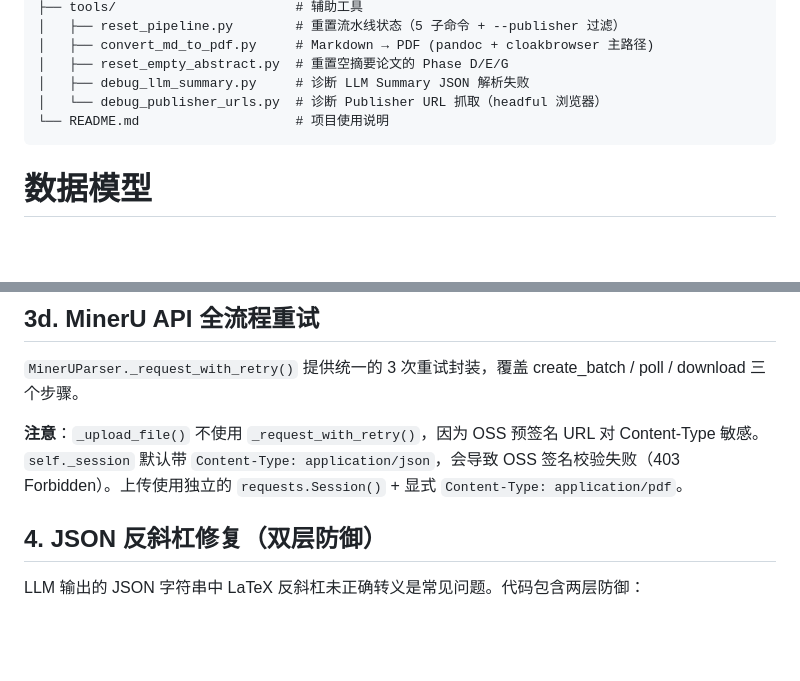
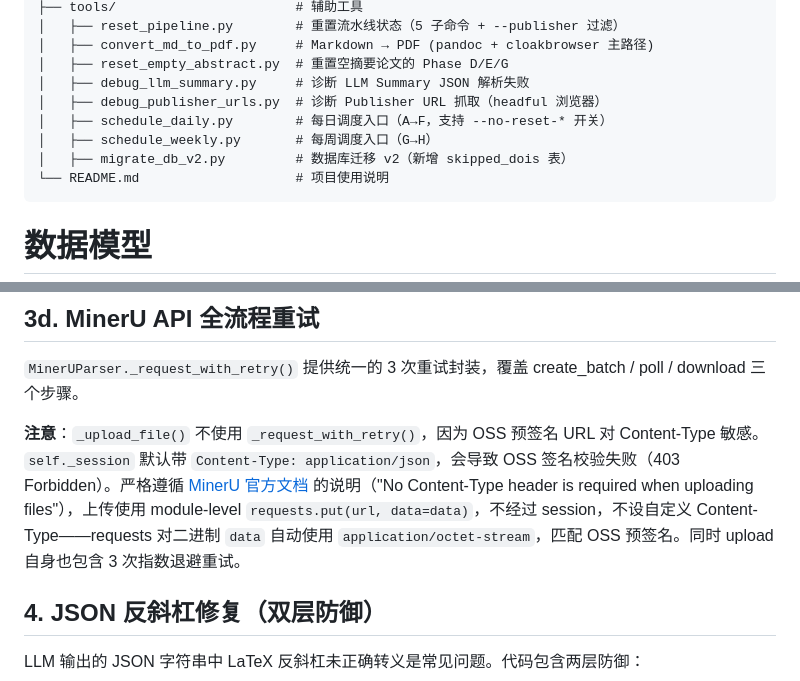
Before and after one commit to zmzm01/PapersCrawler, a Markdown page: docs/design.md, 2 parts joined by grey strips. Rendered like a GitHub page; blank space fills up the shorter version.

````diff
--- a/docs/design.md
+++ b/docs/design.md
@@ -95,7 +95,10 @@ PapersCrawler/
 │   ├── convert_md_to_pdf.py     # Markdown → PDF (pandoc + cloakbrowser 主路径)
 │   ├── reset_empty_abstract.py  # 重置空摘要论文的 Phase D/E/G
 │   ├── debug_llm_summary.py     # 诊断 LLM Summary JSON 解析失败
-│   └── debug_publisher_urls.py  # 诊断 Publisher URL 抓取（headful 浏览器）
+│   ├── debug_publisher_urls.py  # 诊断 Publisher URL 抓取（headful 浏览器）
+│   ├── schedule_daily.py        # 每日调度入口（A→F，支持 --no-reset-* 开关）
+│   ├── schedule_weekly.py       # 每周调度入口（G→H）
+│   ├── migrate_db_v2.py         # 数据库迁移 v2（新增 skipped_dois 表）
 └── README.md                    # 项目使用说明
 ```
 
@@ -637,7 +654,7 @@ SKIP_PHASE_B = False
 
 `MinerUParser._request_with_retry()` 提供统一的 3 次重试封装，覆盖 create_batch / poll / download 三个步骤。
 
-**注意**：`_upload_file()` 不使用 `_request_with_retry()`，因为 OSS 预签名 URL 对 Content-Type 敏感。`self._session` 默认带 `Content-Type: application/json`，会导致 OSS 签名校验失败（403 Forbidden）。上传使用独立的 `requests.Session()` + 显式 `Content-Type: application/pdf`。
+**注意**：`_upload_file()` 不使用 `_request_with_retry()`，因为 OSS 预签名 URL 对 Content-Type 敏感。`self._session` 默认带 `Content-Type: application/json`，会导致 OSS 签名校验失败（403 Forbidden）。严格遵循 [MinerU 官方文档](https://mineru.net/api/v4/file-urls/batch) 的说明（"No Content-Type header is required when uploading files"），上传使用 module-level `requests.put(url, data=data)`，不经过 session，不设自定义 Content-Type——requests 对二进制 `data` 自动使用 `application/octet-stream`，匹配 OSS 预签名。同时 upload 自身也包含 3 次指数退避重试。
 
 ## 4. JSON 反斜杠修复（双层防御）
 
````
Also changed, not shown: other parts of docs/design.md (+36 -8 lines), docs/tasks.md (+6 -0 lines).
